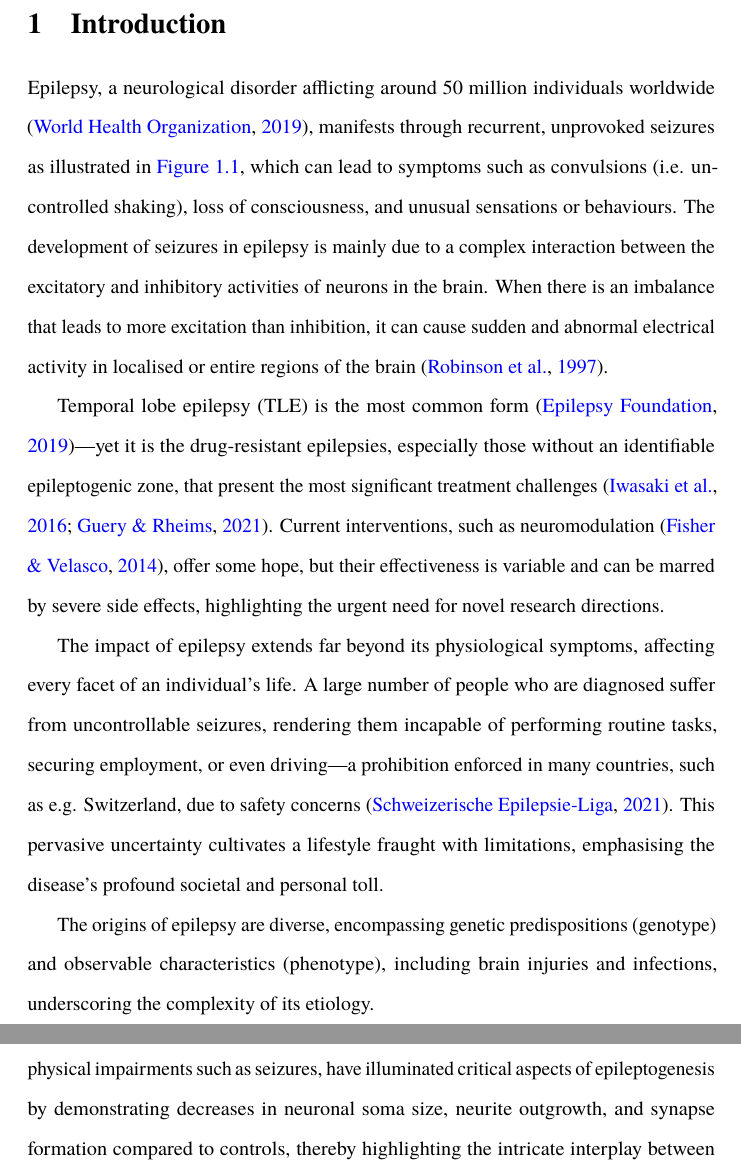
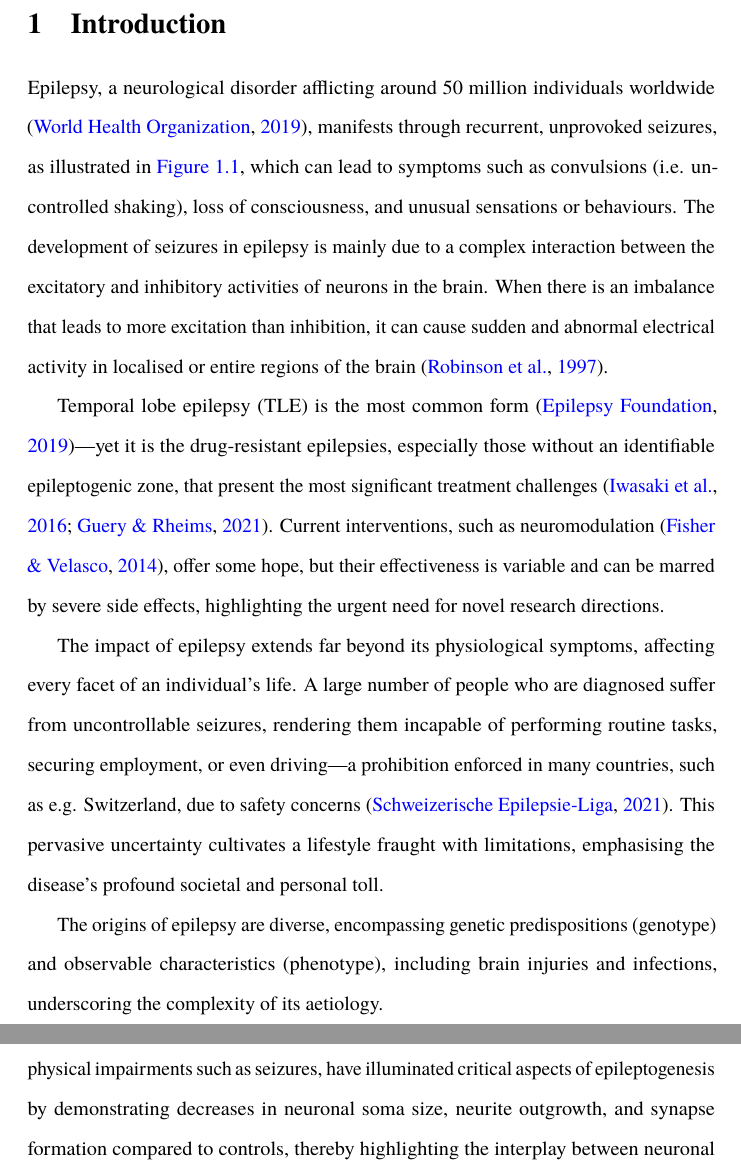
Before and after one commit to danburonline/public-writings, a LaTeX paper (03_essays/2024/10_essay/essay.tex): two parts of pages 2 and 5 of 13, joined at a grey line, cut so that both start at the same text. Compiled offline with pdfLaTeX.

Commit message:
Last pre-submit changes

```diff
--- a/03_essays/2024/10_essay/essay.tex
+++ b/03_essays/2024/10_essay/essay.tex
@@ -56,7 +56,7 @@
   \section{Introduction}
   \label{sec:introduction}
 
-  Epilepsy, a neurological disorder afflicting around 50 million individuals worldwide \citep{world2019epilepsy}, manifests through recurrent, unprovoked seizures as illustrated in \autoref{fig:seizure-eeg}, which can lead to symptoms such as convulsions (i.e. uncontrolled shaking), loss of consciousness, and unusual sensations or behaviours. The development of seizures in epilepsy is mainly due to a complex interaction between the excitatory and inhibitory activities of neurons in the brain. When there is an imbalance that leads to more excitation than inhibition, it can cause sudden and abnormal electrical activity in localised or entire regions of the brain \citep{robinson_propagation_1997}.
+  Epilepsy, a neurological disorder afflicting around 50 million individuals worldwide \citep{world2019epilepsy}, manifests through recurrent, unprovoked seizures, as illustrated in \autoref{fig:seizure-eeg}, which can lead to symptoms such as convulsions (i.e. uncontrolled shaking), loss of consciousness, and unusual sensations or behaviours. The development of seizures in epilepsy is mainly due to a complex interaction between the excitatory and inhibitory activities of neurons in the brain. When there is an imbalance that leads to more excitation than inhibition, it can cause sudden and abnormal electrical activity in localised or entire regions of the brain \citep{robinson_propagation_1997}.
 
   Temporal lobe epilepsy (TLE) is the most common form \citep{epilepsy_foundation_temporal_2019}—yet it is the drug-resistant epilepsies, especially those without an identifiable epileptogenic zone, that present the most significant treatment challenges \citep{iwasaki_non-invasive_2016, guery_clinical_2021}. Current interventions, such as neuromodulation \citep{fisher_electrical_2014}, offer some hope, but their effectiveness is variable and can be marred by severe side effects, highlighting the urgent need for novel research directions.
 
@@ -69,7 +69,7 @@
     \label{fig:seizure-eeg}
   \end{figure}
 
-  The origins of epilepsy are diverse, encompassing genetic predispositions (genotype) and observable characteristics (phenotype), including brain injuries and infections, underscoring the complexity of its etiology.
+  The origins of epilepsy are diverse, encompassing genetic predispositions (genotype) and observable characteristics (phenotype), including brain injuries and infections, underscoring the complexity of its aetiology.
 
   \subsection{Traditional Models for Epilepsy Research}
   \label{sec:traditional-models-for-epilepsy-research}
@@ -104,7 +104,7 @@
 
   Despite these advances, stem-cell-derived models of epilepsy face several challenges. The differentiation of iPSCs into fully mature, functional neurons that accurately represent the diversity and complexity of the human brain remains a daunting task. This is particularly pertinent in modelling age-related epilepsies, where the disease phenotype may only manifest or worsen over time. As mentioned earlier, techniques such as 3D brain organoids or assembloids, depicted in \autoref{fig:organoid-advancements}, have emerged as a promising solution to mimic the brain’s architecture and cellular heterogeneity more closely, though they are not without their own set of limitations, including the lack of vascularisation and an immune system \citep{lancaster_cerebral_2013, di_lullo_use_2017}.
 
-  Recent studies, such as those by \citeauthor{thodeson_neural_2017} \citeyearpar{thodeson_neural_2017}, underscore the potential of neural stem cells in epilepsy research. These investigations reveal that iPSC models can uncover novel insights into diseases with epileptic phenotypes despite challenges such as variable expression profiles and differentiation potential among iPSC lines. E.g., iPSC models of Rett syndrome, a rare genetic disorder that leads to severe cognitive and physical impairments such as seizures, have illuminated critical aspects of epileptogenesis by demonstrating decreases in neuronal soma size, neurite outgrowth, and synapse formation compared to controls, thereby highlighting the intricate interplay between neuronal and astrocytic contributions to the disease \citep{marchetto_model_2010}.
+  Recent studies, such as those by \citeauthor{thodeson_neural_2017} \citeyearpar{thodeson_neural_2017}, underscore the potential of neural stem cells in epilepsy research. These investigations reveal that iPSC models can uncover novel insights into diseases with epileptic phenotypes despite challenges such as variable expression profiles and differentiation potential among iPSC lines. E.g., iPSC models of Rett syndrome, a rare genetic disorder that leads to severe cognitive and physical impairments such as seizures, have illuminated critical aspects of epileptogenesis by demonstrating decreases in neuronal soma size, neurite outgrowth, and synapse formation compared to controls, thereby highlighting the interplay between neuronal and astrocytic contributions to the disease \citep{marchetto_model_2010}.
 
   The evaluation of stem-cell-derived models’ effectiveness and limitations, as e.g. discussed by \citeauthor{kandemir_investigation_2022} \citeyearpar{kandemir_investigation_2022}, points to the nuanced relationship between neurogenesis and epilepsy. However, the specificity of neurogenesis markers and the role of mature astrocytes in epilepsy remain areas of ongoing research, emphasising the need for continued innovation and refinement in stem-cell-derived epilepsy models \citep{jessberger_epilepsy_2015}.
 
```
Also changed, not shown: 03_essays/2024/10_essay/essay.pdf.
